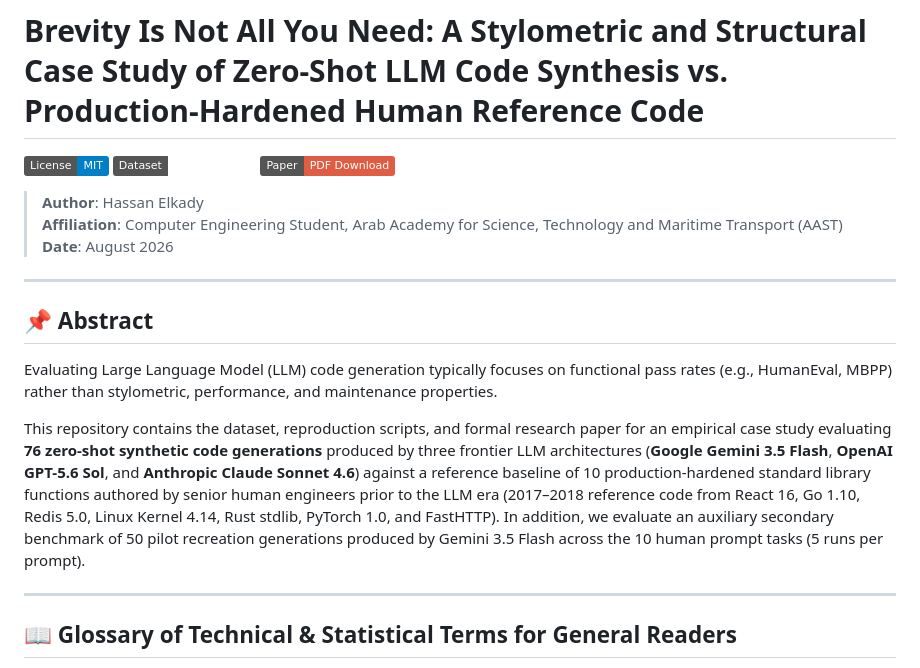
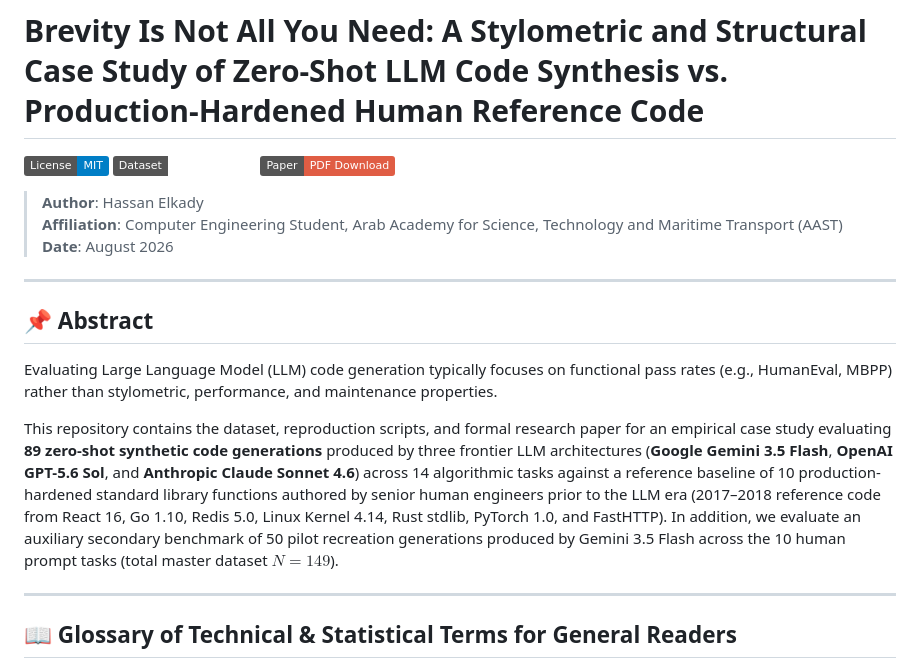
Before and after one commit to local-over/ai-code-stylometrics-study, a Markdown page: README.md, the part around one of its changes. Drawn GitHub-style; badges without logos.

```diff
--- a/README.md
+++ b/README.md
@@ -1,7 +1,7 @@
 # Brevity Is Not All You Need: A Stylometric and Structural Case Study of Zero-Shot LLM Code Synthesis vs. Production-Hardened Human Reference Code
 
 [![License: MIT](https://img.shields.io/badge/License-MIT-blue.svg)](LICENSE)
-[![Dataset: 136 Programs](https://img.shields.io/badge/Dataset-136%20Programs-emerald.svg)](dataset/)
+[![Dataset: 149 Programs](https://img.shields.io/badge/Dataset-149%20Programs-emerald.svg)](dataset/)
 [![PDF Paper](https://img.shields.io/badge/Paper-PDF%20Download-red.svg)](paper/ai_vs_human_code_paper.pdf)
 
 > **Author**: Hassan Elkady
@@ -14,7 +14,7 @@
 
 Evaluating Large Language Model (LLM) code generation typically focuses on functional pass rates (e.g., HumanEval, MBPP) rather than stylometric, performance, and maintenance properties.
 
-This repository contains the dataset, reproduction scripts, and formal research paper for an empirical case study evaluating **76 zero-shot synthetic code generations** produced by three frontier LLM architectures (**Google Gemini 3.5 Flash**, **OpenAI GPT-5.6 Sol**, and **Anthropic Claude Sonnet 4.6**) against a reference baseline of 10 production-hardened standard library functions authored by senior human engineers prior to the LLM era (2017–2018 reference code from React 16, Go 1.10, Redis 5.0, Linux Kernel 4.14, Rust stdlib, PyTorch 1.0, and FastHTTP). In addition, we evaluate an auxiliary secondary benchmark of 50 pilot recreation generations produced by Gemini 3.5 Flash across the 10 human prompt tasks (5 runs per prompt).
+This repository contains the dataset, reproduction scripts, and formal research paper for an empirical case study evaluating **89 zero-shot synthetic code generations** produced by three frontier LLM architectures (**Google Gemini 3.5 Flash**, **OpenAI GPT-5.6 Sol**, and **Anthropic Claude Sonnet 4.6**) across 14 algorithmic tasks against a reference baseline of 10 production-hardened standard library functions authored by senior human engineers prior to the LLM era (2017–2018 reference code from React 16, Go 1.10, Redis 5.0, Linux Kernel 4.14, Rust stdlib, PyTorch 1.0, and FastHTTP). In addition, we evaluate an auxiliary secondary benchmark of 50 pilot recreation generations produced by Gemini 3.5 Flash across the 10 human prompt tasks (total master dataset $N=149$).
 
 ---
 
```
Also changed, not shown: other parts of README.md (+21 -22 lines), paper/research_paper.md (+38 -39 lines), paper/loc_comparison_chart.png, 3 other files.
